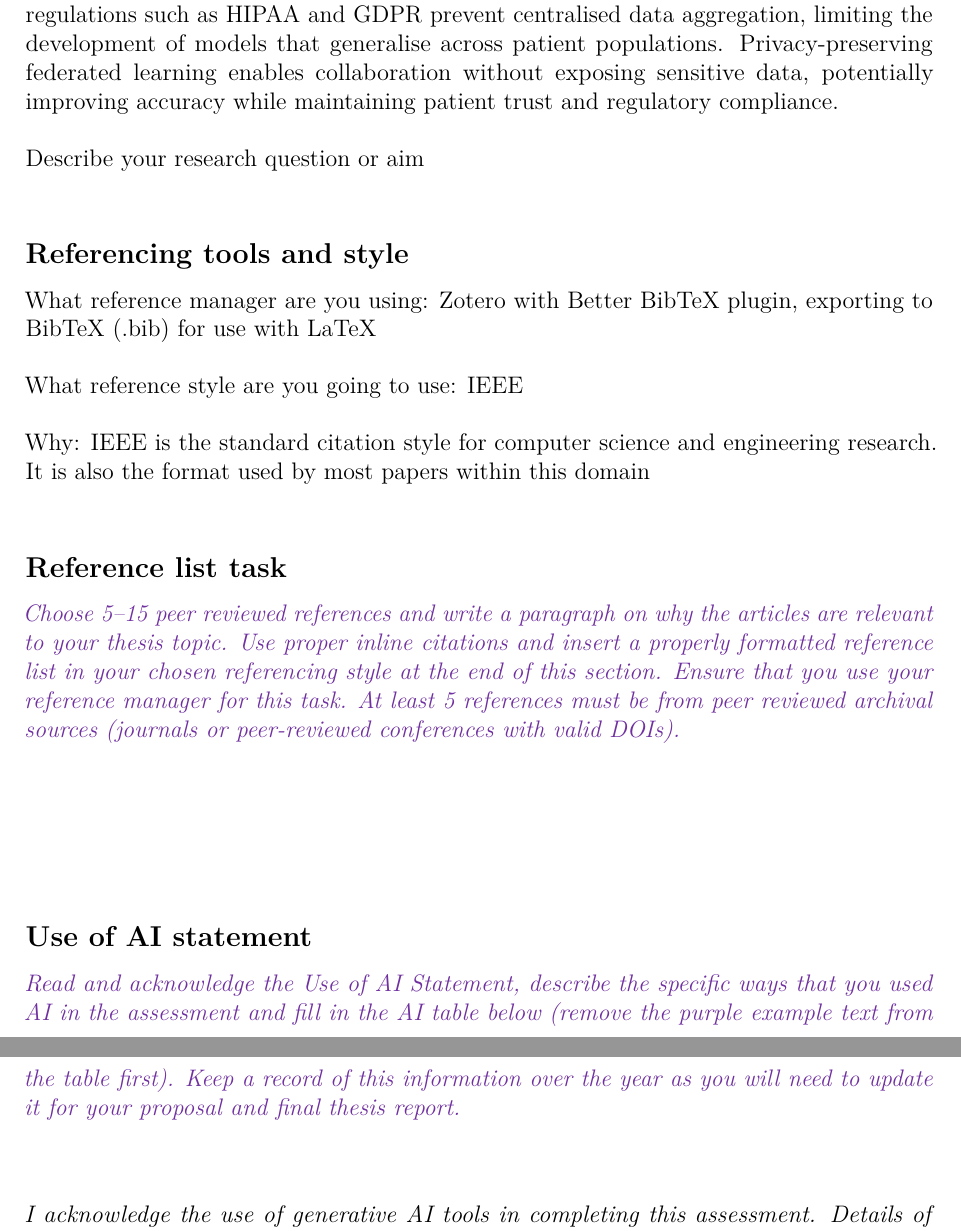
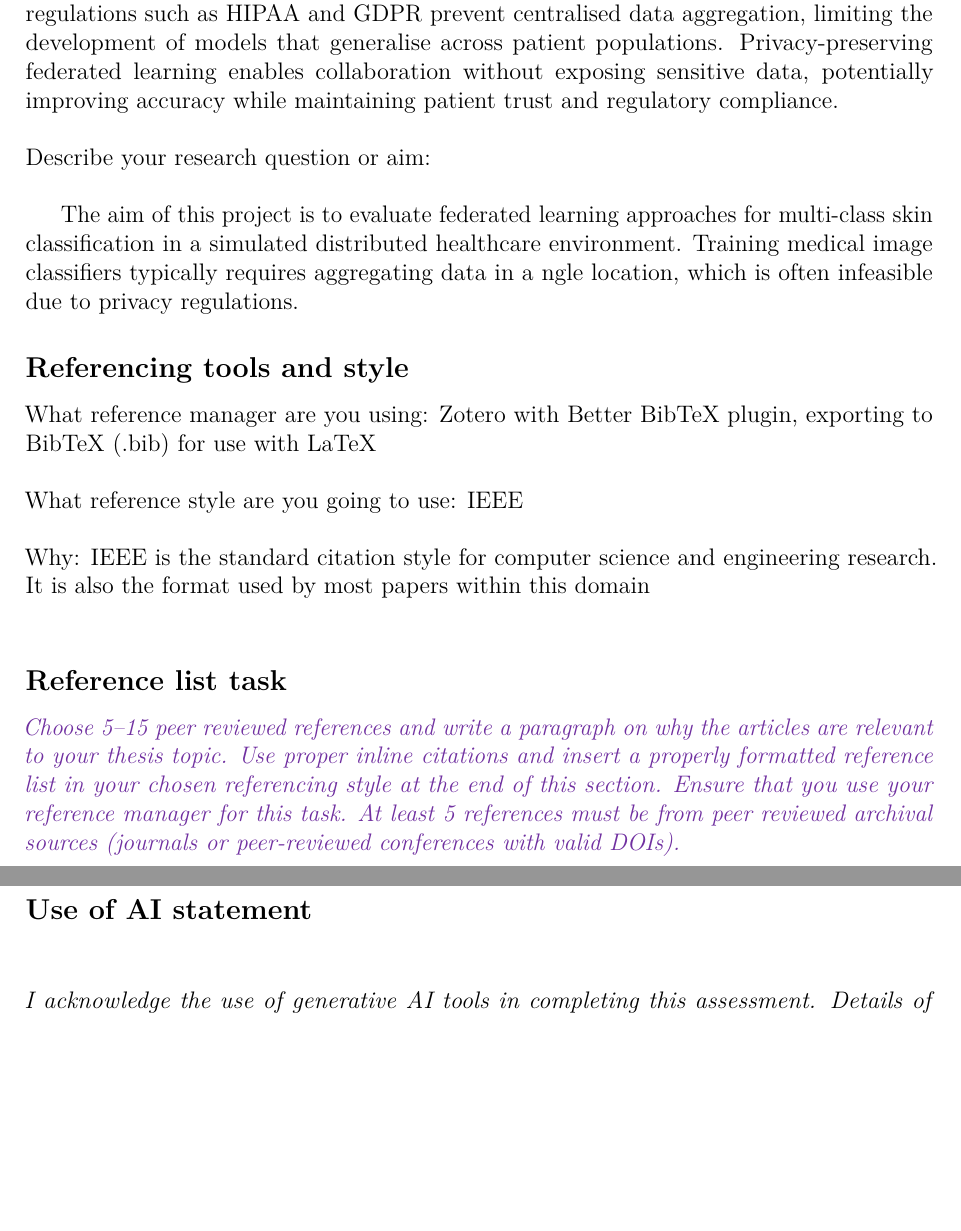
Before and after one commit to alexzhgu/skin-federated, a LaTeX document (Topic_Definition_Template_2026_V03.tex): two parts of pages 2 and 3 of 3, joined at a grey line, cut so that both start at the same text, the shorter picture padded with empty space. Compiled offline with pdfLaTeX.

Commit message:
Fixed formatting

```diff
--- a/Topic_Definition_Template_2026_V03.tex
+++ b/Topic_Definition_Template_2026_V03.tex
@@ -24,6 +24,7 @@
 
 \title{Topic Definition}
 \date{}
+\author{Alex Gu \\ 48028903}
 \begin{document}
 \maketitle
 \subsection*{Administrative details}
@@ -49,8 +51,10 @@
 
 \subsection*{Societal relevance and research aim}
-\field{Why is your research topic important to society?\\
-\indent{Skin diseases affect millions of people worldwide and AI has shown strong potential in supporting diagnoses through image classification. However, building reliable models requires large, diverse datasets that are often distributed across institutions. Privacy regulations such as HIPAA and GDPR prevent centralised data aggregation, limiting the development of models that generalise across patient populations. Privacy-preserving federated learning enables collaboration without exposing sensitive data, potentially improving accuracy while maintaining patient trust and regulatory compliance.}}
-\field{Describe your research question or aim}
+\field{Why is your research topic important to society?}
+\field{\indent{Skin diseases affect millions of people worldwide and AI has shown strong potential in supporting diagnoses through image classification. However, building reliable models requires large, diverse datasets that are often distributed across institutions. Privacy regulations such as HIPAA and GDPR prevent centralised data aggregation, limiting the development of models that generalise across patient populations. Privacy-preserving federated learning enables collaboration without exposing sensitive data, potentially improving accuracy while maintaining patient trust and regulatory compliance.}}
+\field{Describe your research question or aim:}
+\indent{The aim of this project is to evaluate federated learning approaches for multi-class skin classification in a simulated distributed healthcare environment. Training medical image classifiers typically requires aggregating data in a ngle location, which is often infeasible due to privacy regulations.
+}
 
 \subsection*{Referencing tools and style}
 \field{What reference manager are you using: Zotero with Better BibTeX plugin, exporting to BibTeX (.bib) for use with LaTeX}
@@ -67,8 +71,6 @@
 % \bibliography{references}
 
 \subsection*{Use of AI statement}
-\purple{Read and acknowledge the Use of AI Statement, describe the specific ways that you used AI in the assessment and fill in the AI table below (remove the purple example text from the table first). Keep a record of this information over the year as you will need to update it for your proposal and final thesis report.}
-
 \subsubsection*{}
 \noindent \textit{I acknowledge the use of generative AI tools in completing this assessment. Details of which tools were used and how they were used are provided in the table below, along with appropriate in-text and full references. I take responsibility for critically evaluating and integrating the AI-generated content, and ensuring it adheres to academic integrity standards.}
 
```
Also changed, not shown: Topic_Definition_Template_2026_V03.pdf, Topic_Definition_Template_2026_V03.tex (11 more changed lines), 2 other files.
